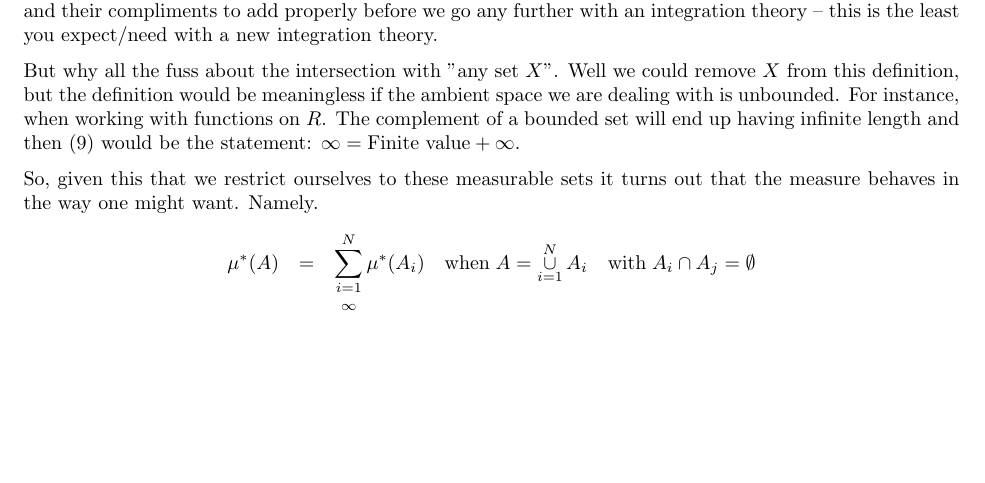
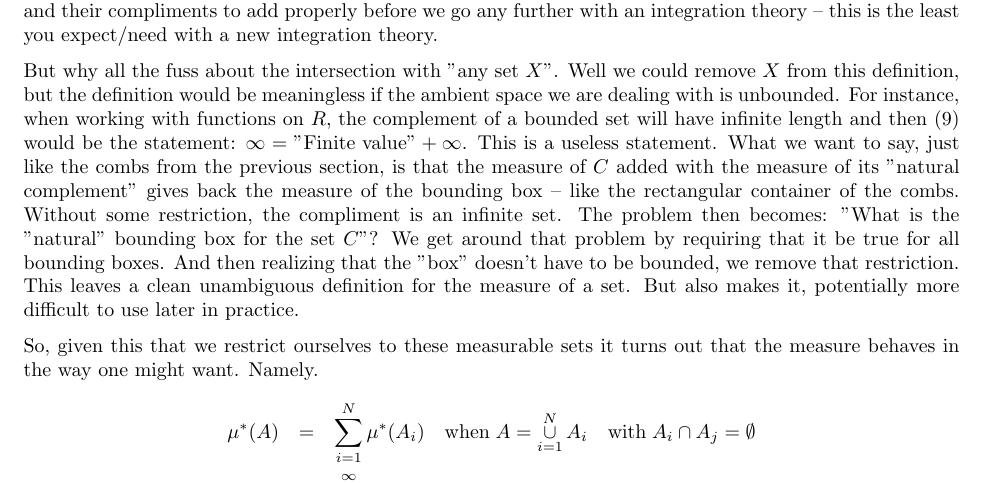
Before and after one commit to scottrsm/math, a LaTeX document (tex/why_lebesgue_integration.tex): part of page 7 of 9, cut so that both start at the same text, the shorter picture padded with empty space. Compiled offline with pdfLaTeX.

Commit message:
Added more detail in the "Back to Outer Measure" section

```diff
--- a/tex/why_lebesgue_integration.tex
+++ b/tex/why_lebesgue_integration.tex
@@ -363,9 +363,18 @@ is the least you expect/need with a new integration theory.
 But why all the fuss about the intersection with "any set $X$".
 Well we could remove $X$ from this definition, but the definition would be
 meaningless if the ambient space we are dealing with is unbounded. For instance,
-when working with functions on $R$. The complement of a bounded set will end
-up having infinite length and then $(\ref{Carthy})$ would be the statement:
-$\infty = \text{Finite value} + \infty$.
+when working with functions on $R$, the complement of a bounded set will have
+infinite length and then $(\ref{Carthy})$ would be the statement:
+$\infty = \text{"Finite value"} + \infty$.
+This is a useless statement. What we want to say, just like the combs from the
+previous section, is that the measure of $C$ added with the measure of its
+"natural complement" gives back the measure of the bounding box -- like the rectangular
+container of the combs. Without some restriction, the compliment is an infinite set.
+The problem then becomes: "What is the "natural" bounding box for the set $C$"?
+We get around that problem by requiring that it be true for all bounding boxes.
+And then realizing that the "box" doesn't have to be bounded, we remove that restriction.
+This leaves a clean unambiguous definition for the measure of a set. But also makes it,
+potentially more difficult to use later in practice.
 
 So, given this that we restrict ourselves to these measurable sets it turns out that
 the measure behaves in the way one might want. Namely.
```
Also changed, not shown: README.md, pdf/why_lebesgue_integration.pdf.
